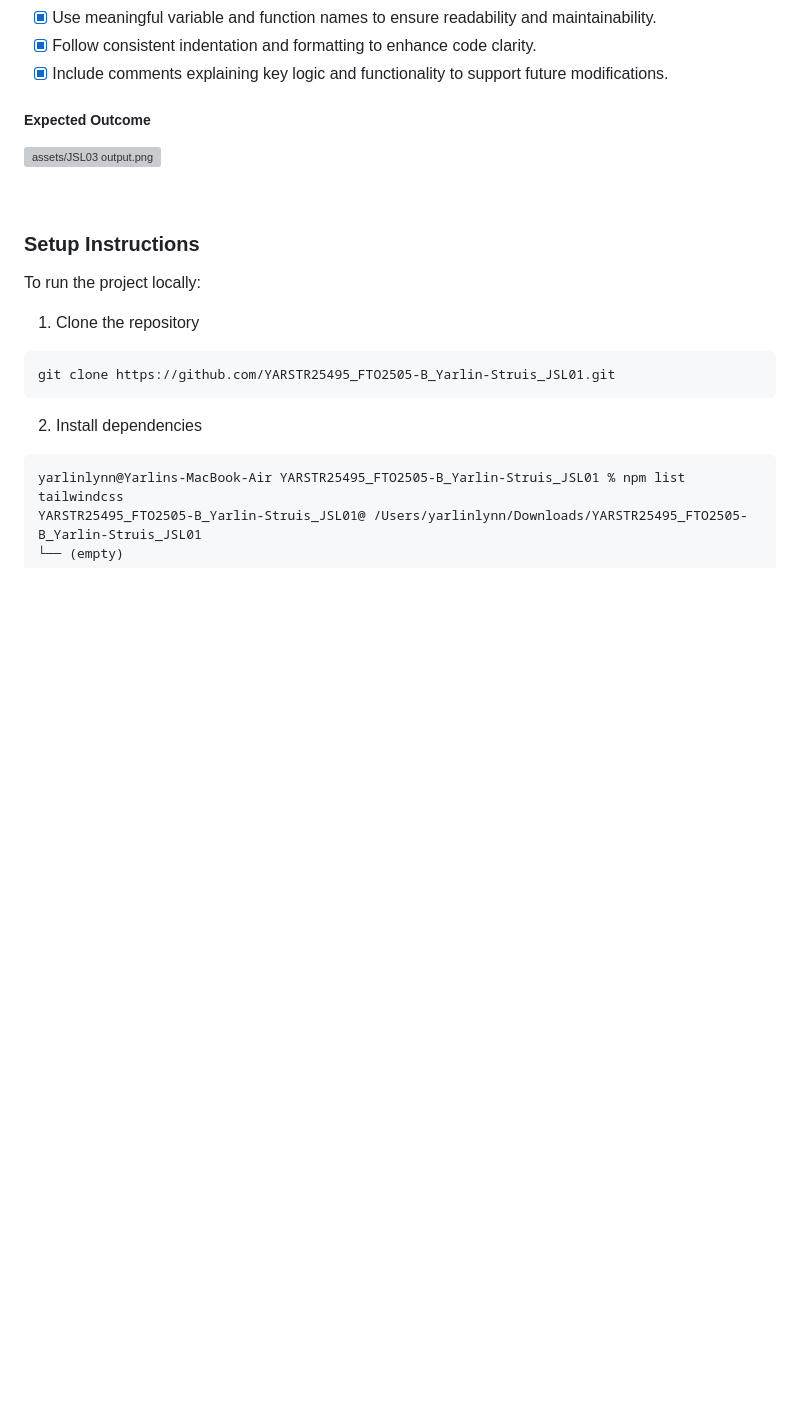
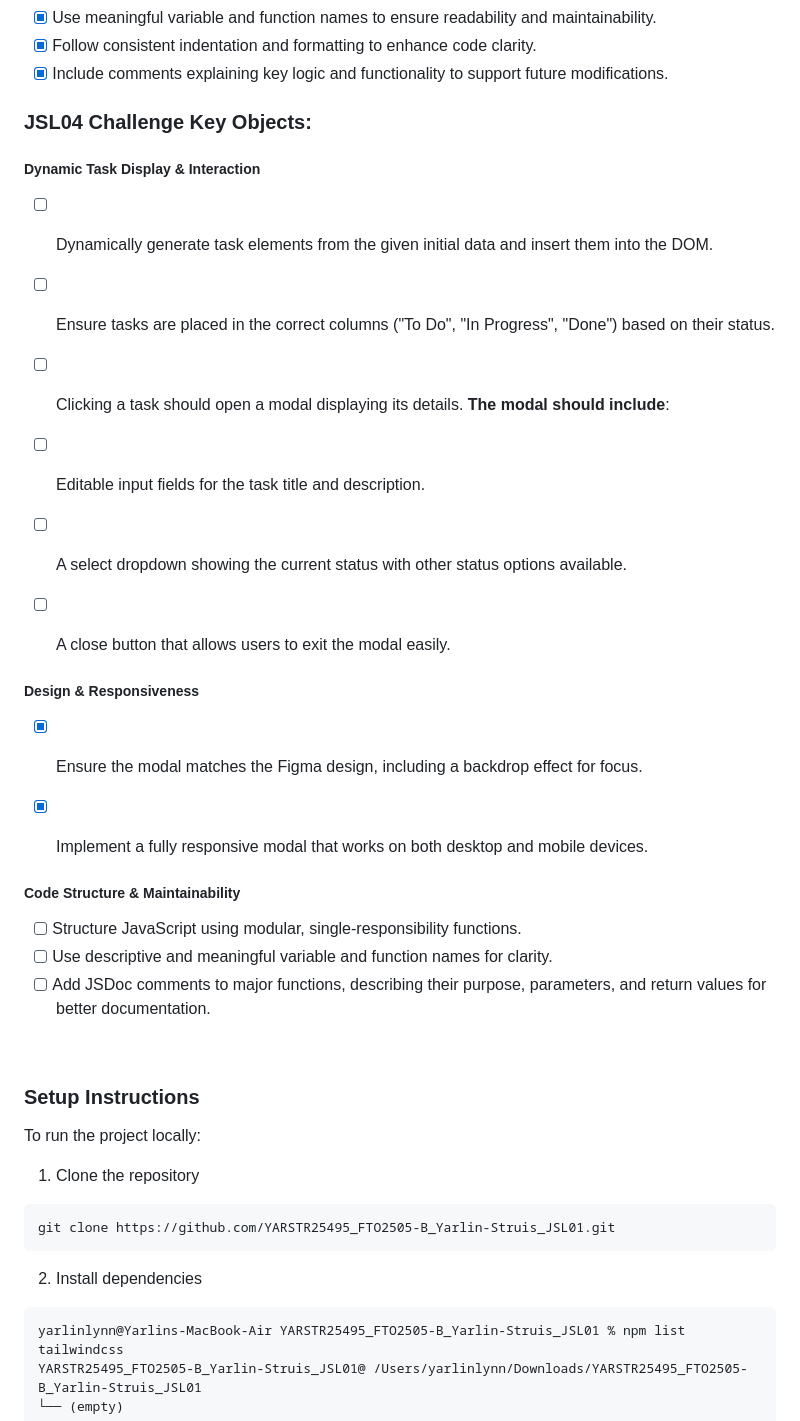
Before and after one commit to yarlinlynn/YARSTR25495_FTO2505-B_Yarlin-Struis_JSLPP, a Markdown page: README.md, the part around one of its changes. Rendered like a GitHub page; blank space fills up the shorter version; grey boxes are pictures that could not be loaded.

Commit message:
Include JSL04 key objectives & demo design

```diff
--- a/README.md
+++ b/README.md
@@ -58,9 +58,27 @@ This project involves developing a **visually accurate and fully responsive Kanb
 - [x] Follow consistent indentation and formatting to enhance code clarity.
 - [x] Include comments explaining key logic and functionality to support future modifications.
 
-##### Expected Outcome
+### JSL04 Challenge Key Objects:
 
-![assets/JSL03 output.png](<assets/JSL03 output.png>)
+##### Dynamic Task Display & Interaction
+- [ ] Dynamically generate task elements from the given initial data and insert them into the DOM.
+- [ ] Ensure tasks are placed in the correct columns ("To Do", "In Progress", "Done") based on their status.
+- [ ] Clicking a task should open a modal displaying its details.
+**The modal should include**:
+- [ ] Editable input fields for the task title and description.
+- [ ] A select dropdown showing the current status with other status options available.
+- [ ] A close button that allows users to exit the modal easily.
+
+
+##### Design & Responsiveness
+- [x] Ensure the modal matches the Figma design, including a backdrop effect for focus.
+- [x] Implement a fully responsive modal that works on both desktop and mobile devices.
+
+
+##### Code Structure & Maintainability
+- [ ] Structure JavaScript using modular, single-responsibility functions.
+- [ ] Use descriptive and meaningful variable and function names for clarity.
+- [ ] Add JSDoc comments to major functions, describing their purpose, parameters, and return values for better documentation.
 
 <br/>
 
```
Also changed, not shown: other parts of README.md (+1 -1 lines).
